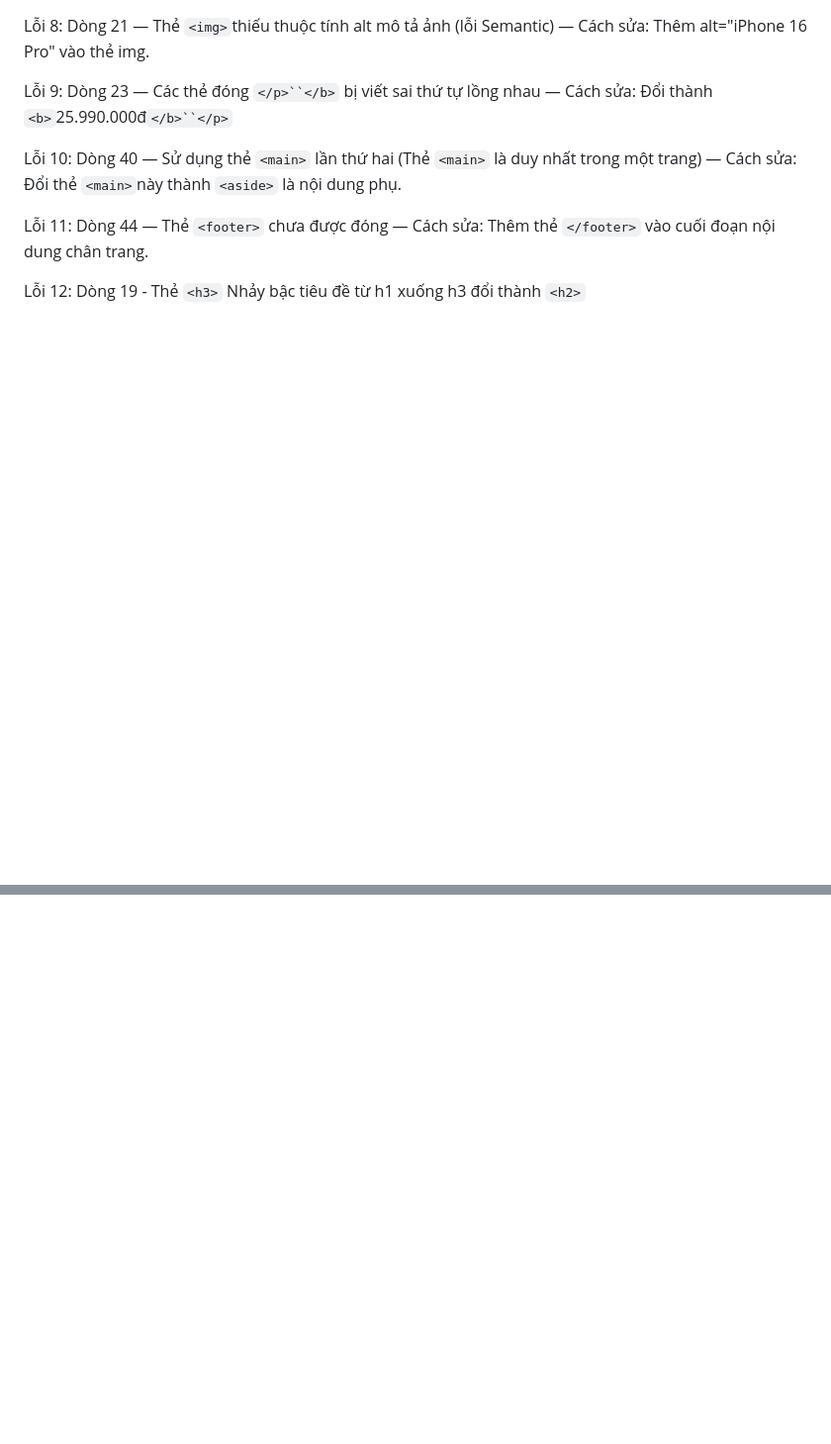
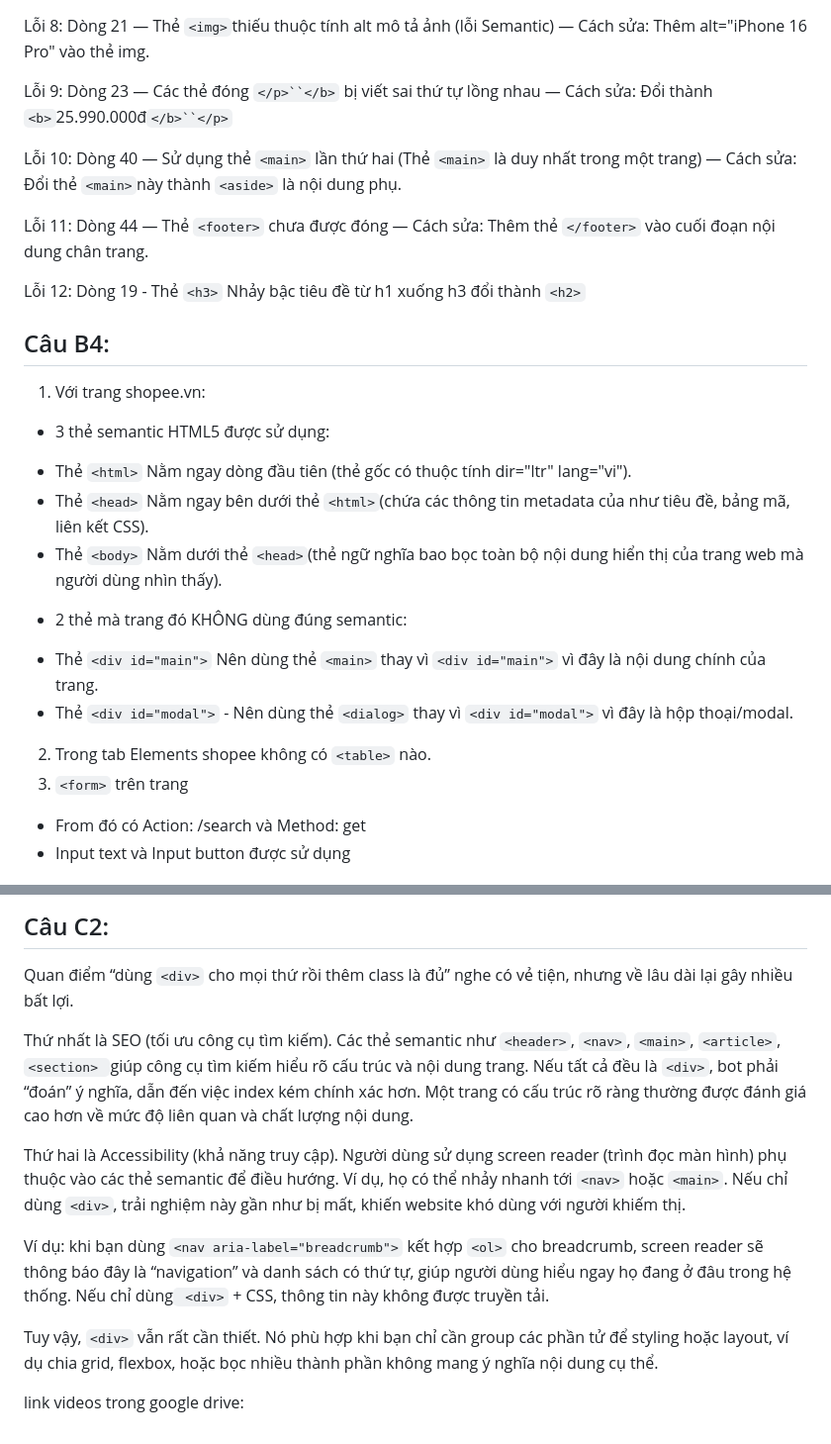
Before and after one commit to xhuy811-ctrl/CSE391_NguyenXuanHuy_2451170905, a Markdown page: PBT01/answers.md, 2 parts joined by grey strips. Shown at 99% size. Drawn GitHub-style; blank space fills up the shorter version.

Commit message:
Cập nhật answer

```diff
--- a/PBT01/answers.md
+++ b/PBT01/answers.md
@@ -121,3 +121,18 @@ Lỗi 10: Dòng 40 — Sử dụng thẻ `<main>` lần thứ hai (Thẻ `<main>
 Lỗi 11: Dòng 44 — Thẻ `<footer>` chưa được đóng — Cách sửa: Thêm thẻ `</footer>` vào cuối đoạn nội dung chân trang.
 
 Lỗi 12: Dòng 19 - Thẻ `<h3>` Nhảy bậc tiêu đề từ h1 xuống h3 đổi thành `<h2>`
+
+## Câu B4:
+1. Với trang shopee.vn:
+* 3 thẻ semantic HTML5 được sử dụng:
+- Thẻ `<html>` Nằm ngay dòng đầu tiên (thẻ gốc có thuộc tính dir="ltr" lang="vi").
+- Thẻ `<head>` Nằm ngay bên dưới thẻ `<html>`(chứa các thông tin metadata của như tiêu đề, bảng mã, liên kết CSS).
+- Thẻ `<body>` Nằm dưới thẻ `<head>`(thẻ ngữ nghĩa bao bọc toàn bộ nội dung hiển thị của trang web mà người dùng nhìn thấy).
+* 2 thẻ mà trang đó KHÔNG dùng đúng semantic:
+- Thẻ `<div id="main">` Nên dùng thẻ `<main>` thay vì `<div id="main">` vì đây là nội dung chính của trang.
+- Thẻ `<div id="modal">` - Nên dùng thẻ `<dialog>` thay vì `<div id="modal">` vì đây là hộp thoại/modal.
+2. Trong tab Elements shopee không có `<table>` nào.
+3. `<form>` trên trang
+- From đó có Action: /search và Method: get
+- Input text và Input button được sử dụng
+
@@ -123,0 +238,12 @@ Lỗi 12: Dòng 19 - Thẻ `<h3>` Nhảy bậc tiêu đề từ h1 xuống h3 đ
+## Câu C2:
+Quan điểm “dùng `<div>` cho mọi thứ rồi thêm class là đủ” nghe có vẻ tiện, nhưng về lâu dài lại gây nhiều bất lợi.
+
+Thứ nhất là SEO (tối ưu công cụ tìm kiếm). Các thẻ semantic như `<header>`, `<nav>`, `<main>`, `<article>`, `<section> `giúp công cụ tìm kiếm hiểu rõ cấu trúc và nội dung trang. Nếu tất cả đều là `<div>`, bot phải “đoán” ý nghĩa, dẫn đến việc index kém chính xác hơn. Một trang có cấu trúc rõ ràng thường được đánh giá cao hơn về mức độ liên quan và chất lượng nội dung.
+
+Thứ hai là Accessibility (khả năng truy cập). Người dùng sử dụng screen reader (trình đọc màn hình) phụ thuộc vào các thẻ semantic để điều hướng. Ví dụ, họ có thể nhảy nhanh tới `<nav>` hoặc `<main>`. Nếu chỉ dùng `<div>`, trải nghiệm này gần như bị mất, khiến website khó dùng với người khiếm thị.
+
+Ví dụ: khi bạn dùng `<nav aria-label="breadcrumb">` kết hợp `<ol>` cho breadcrumb, screen reader sẽ thông báo đây là “navigation” và danh sách có thứ tự, giúp người dùng hiểu ngay họ đang ở đâu trong hệ thống. Nếu chỉ dùng` <div>` + CSS, thông tin này không được truyền tải.
+
+Tuy vậy, `<div>` vẫn rất cần thiết. Nó phù hợp khi bạn chỉ cần group các phần tử để styling hoặc layout, ví dụ chia grid, flexbox, hoặc bọc nhiều thành phần không mang ý nghĩa nội dung cụ thể.
+
+link videos trong google drive:
```
Also changed, not shown: other parts of PBT01/answers.md (+99 -0 lines).
